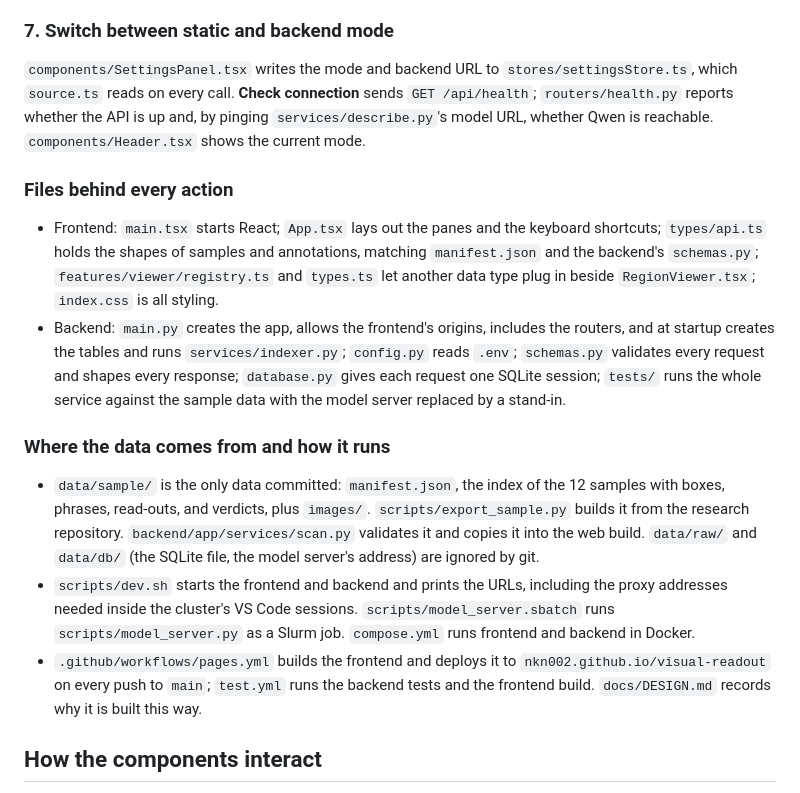
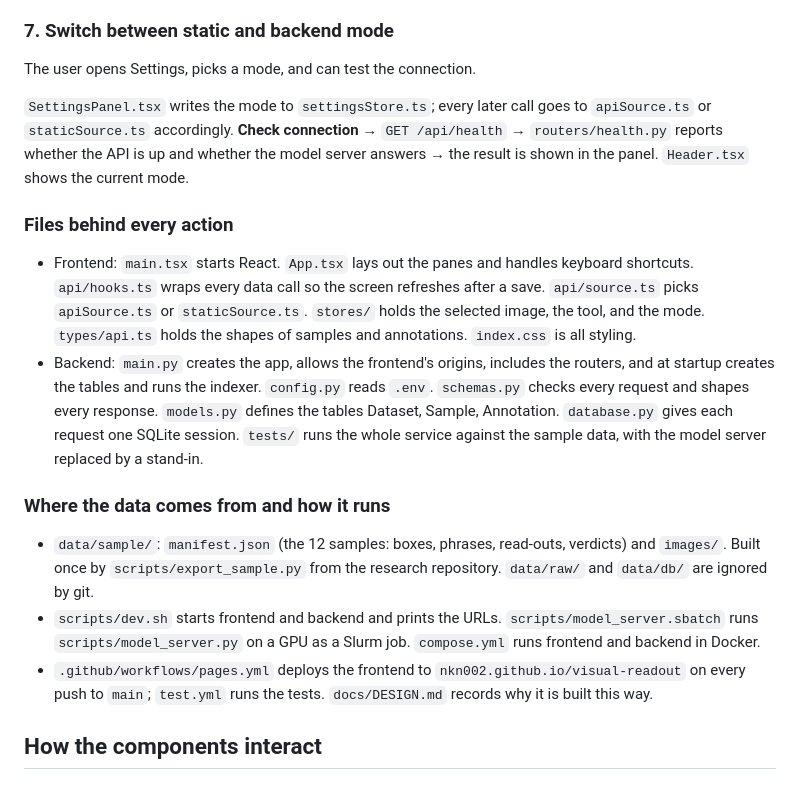
Before and after one commit to nkn002/visual-readout, a Markdown page: README.md, the part around one of its changes. GitHub-like rendering.

```diff
--- a/README.md
+++ b/README.md
@@ -99,18 +128,20 @@ Under each drawn region, `Inspector.tsx` has an **Ask Qwen2.5-VL** button. Click
 
 ### 7. Switch between static and backend mode
 
-`components/SettingsPanel.tsx` writes the mode and backend URL to `stores/settingsStore.ts`, which `source.ts` reads on every call. **Check connection** sends `GET /api/health`; `routers/health.py` reports whether the API is up and, by pinging `services/describe.py`'s model URL, whether Qwen is reachable. `components/Header.tsx` shows the current mode.
+The user opens Settings, picks a mode, and can test the connection.
+
+`SettingsPanel.tsx` writes the mode to `settingsStore.ts`; every later call goes to `apiSource.ts` or `staticSource.ts` accordingly. **Check connection** → `GET /api/health` → `routers/health.py` reports whether the API is up and whether the model server answers → the result is shown in the panel. `Header.tsx` shows the current mode.
 
 ### Files behind every action
 
-- Frontend: `main.tsx` starts React; `App.tsx` lays out the panes and the keyboard shortcuts; `types/api.ts` holds the shapes of samples and annotations, matching `manifest.json` and the backend's `schemas.py`; `features/viewer/registry.ts` and `types.ts` let another data type plug in beside `RegionViewer.tsx`; `index.css` is all styling.
-- Backend: `main.py` creates the app, allows the frontend's origins, includes the routers, and at startup creates the tables and runs `services/indexer.py`; `config.py` reads `.env`; `schemas.py` validates every request and shapes every response; `database.py` gives each request one SQLite session; `tests/` runs the whole service against the sample data with the model server replaced by a stand-in.
+- Frontend: `main.tsx` starts React. `App.tsx` lays out the panes and handles keyboard shortcuts. `api/hooks.ts` wraps every data call so the screen refreshes after a save. `api/source.ts` picks `apiSource.ts` or `staticSource.ts`. `stores/` holds the selected image, the tool, and the mode. `types/api.ts` holds the shapes of samples and annotations. `index.css` is all styling.
+- Backend: `main.py` creates the app, allows the frontend's origins, includes the routers, and at startup creates the tables and runs the indexer. `config.py` reads `.env`. `schemas.py` checks every request and shapes every response. `models.py` defines the tables Dataset, Sample, Annotation. `database.py` gives each request one SQLite session. `tests/` runs the whole service against the sample data, with the model server replaced by a stand-in.
 
 ### Where the data comes from and how it runs
 
-- `data/sample/` is the only data committed: `manifest.json`, the index of the 12 samples with boxes, phrases, read-outs, and verdicts, plus `images/`. `scripts/export_sample.py` builds it from the research repository. `backend/app/services/scan.py` validates it and copies it into the web build. `data/raw/` and `data/db/` (the SQLite file, the model server's address) are ignored by git.
-- `scripts/dev.sh` starts the frontend and backend and prints the URLs, including the proxy addresses needed inside the cluster's VS Code sessions. `scripts/model_server.sbatch` runs `scripts/model_server.py` as a Slurm job. `compose.yml` runs frontend and backend in Docker.
-- `.github/workflows/pages.yml` builds the frontend and deploys it to `nkn002.github.io/visual-readout` on every push to `main`; `test.yml` runs the backend tests and the frontend build. `docs/DESIGN.md` records why it is built this way.
+- `data/sample/`: `manifest.json` (the 12 samples: boxes, phrases, read-outs, verdicts) and `images/`. Built once by `scripts/export_sample.py` from the research repository. `data/raw/` and `data/db/` are ignored by git.
+- `scripts/dev.sh` starts frontend and backend and prints the URLs. `scripts/model_server.sbatch` runs `scripts/model_server.py` on a GPU as a Slurm job. `compose.yml` runs frontend and backend in Docker.
+- `.github/workflows/pages.yml` deploys the frontend to `nkn002.github.io/visual-readout` on every push to `main`; `test.yml` runs the tests. `docs/DESIGN.md` records why it is built this way.
 
 ## How the components interact
 
```
Also changed, not shown: other parts of README.md (+40 -11 lines).
